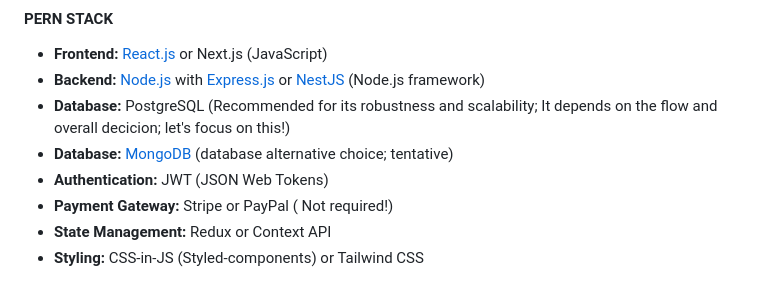
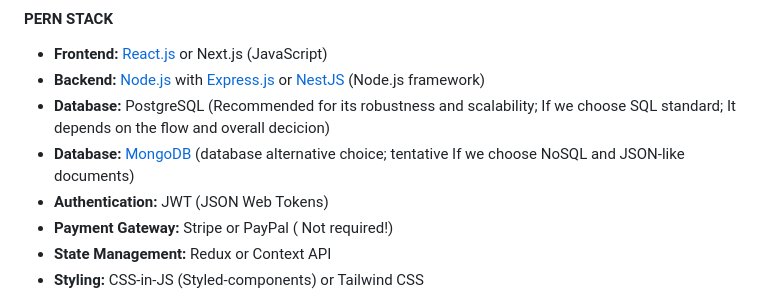
Before and after one commit to flexycode/CTINFMGL_FINAL_PROJECT, a Markdown page: README.md, the part around the change. Rendered like a GitHub page.

Commit message:
🧊 Flight Booking 2025
- Update Tech stacks

```diff
--- a/README.md
+++ b/README.md
@@ -51,8 +51,8 @@ The Flight Booking App is a web application designed to simplify the process of
 #### PERN STACK
 * **Frontend:** [React.js](https://react.dev/) or Next.js (JavaScript)
 * **Backend:** [Node.js](https://nodejs.org/en) with [Express.js](https://expressjs.com/) or [NestJS](https://nestjs.com/) (Node.js framework)
-* **Database:** PostgreSQL (Recommended for its robustness and scalability; It depends on the flow and overall decicion; let's focus on this!)
-* **Database:** [MongoDB](https://www.mongodb.com/) (database alternative choice; tentative)
+* **Database:** PostgreSQL (Recommended for its robustness and scalability; If we choose SQL standard; It depends on the flow and overall decicion)
+* **Database:** [MongoDB](https://www.mongodb.com/) (database alternative choice; tentative If we choose NoSQL and JSON-like documents)
 * **Authentication:** JWT (JSON Web Tokens)
 * **Payment Gateway:** Stripe or PayPal ( Not required!)
 * **State Management:** Redux or Context API
```
